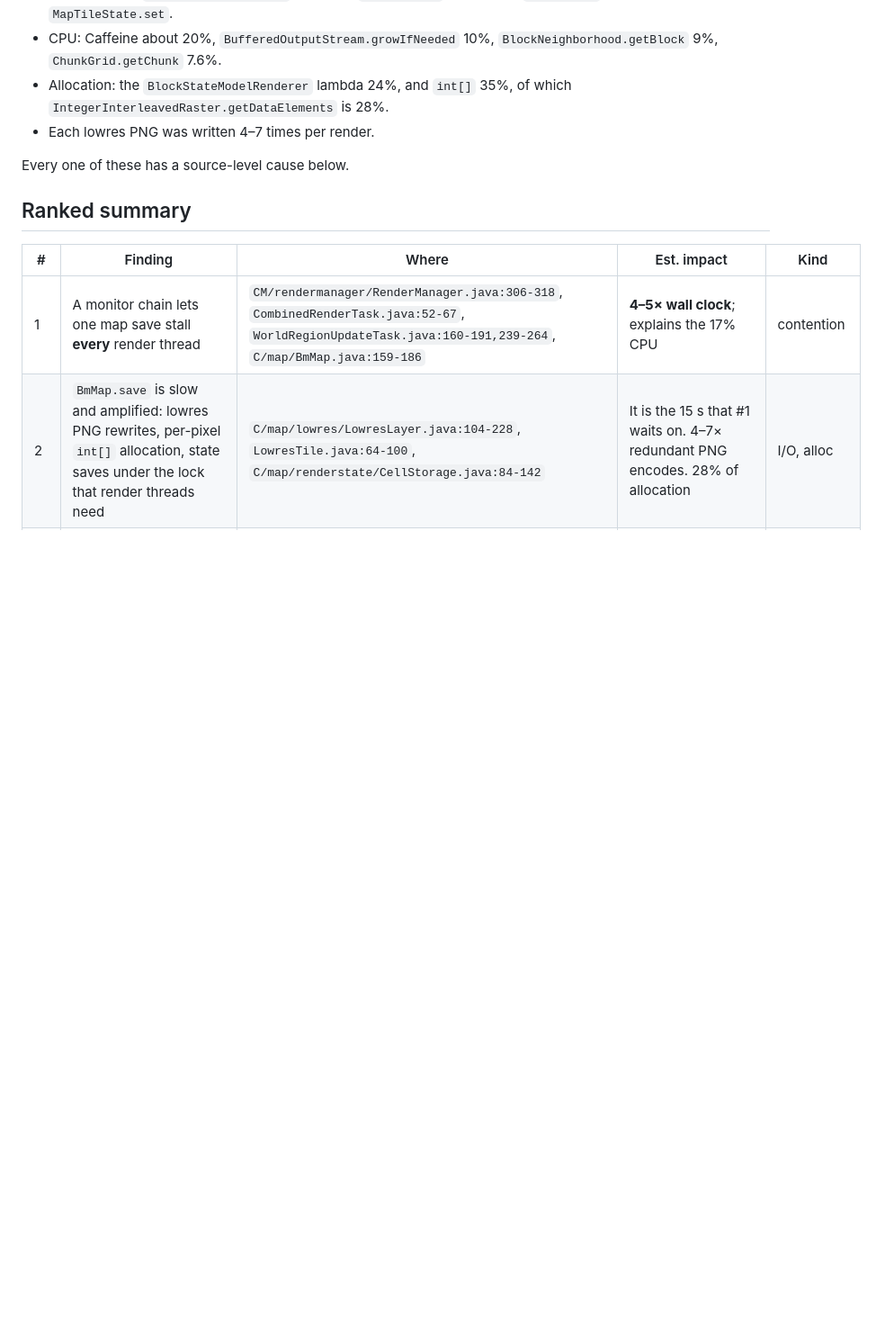
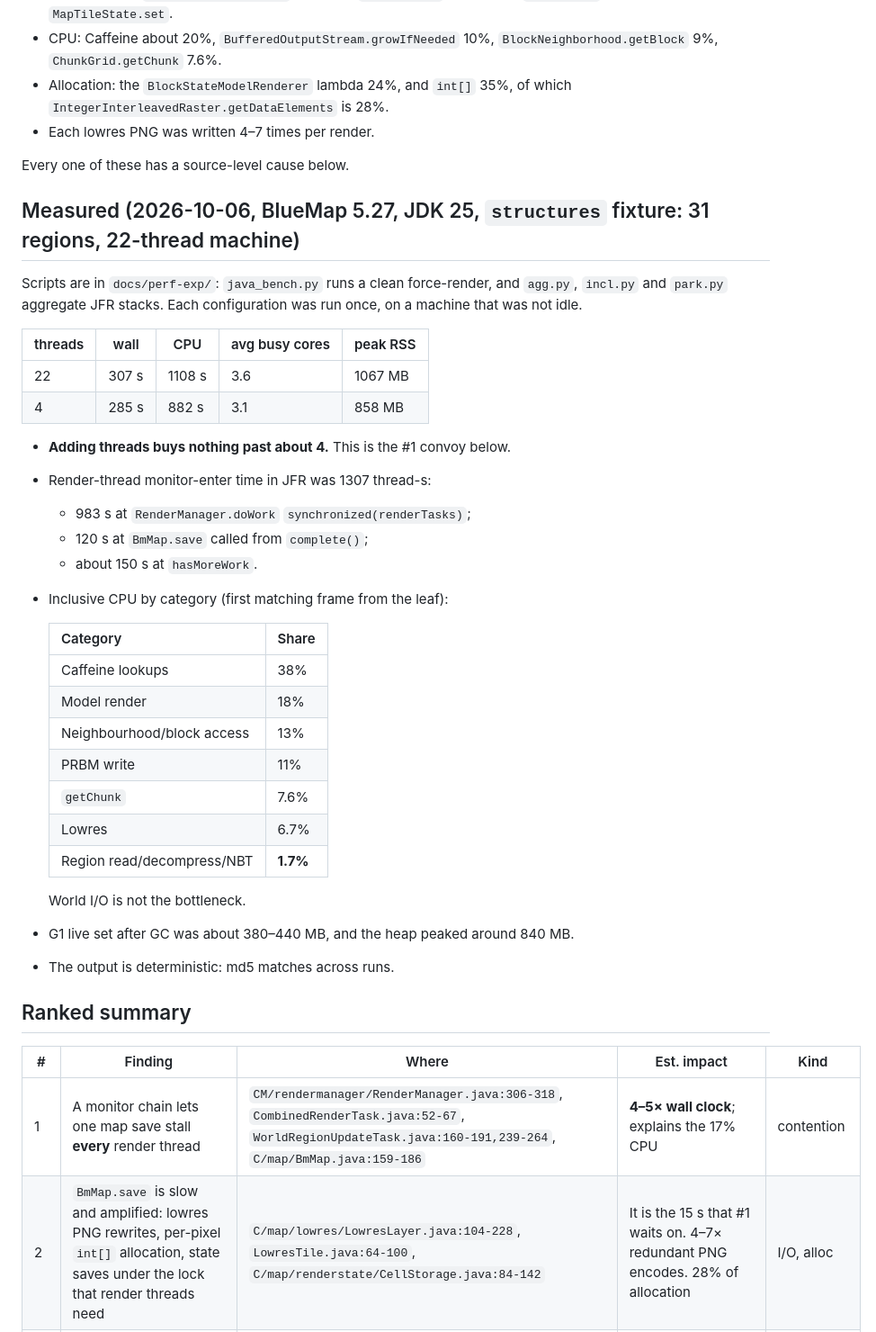
Before and after one commit to Hexay/bluemap-rs, a Markdown page: docs/10-perf-audit-render.md, the part around the change. Shown at 90% size. Drawn GitHub-style; blank space fills up the shorter version.

Commit message:
docs: index 09-11, storage default for file+SQL, measured Java render profile in docs/10

```diff
--- a/docs/10-perf-audit-render.md
+++ b/docs/10-perf-audit-render.md
@@ -14,6 +14,36 @@ The profile evidence came from the coordinator, for a 22-thread render:
 - Each lowres PNG was written 4–7 times per render.
 
 Every one of these has a source-level cause below.
+
+## Measured (2026-10-06, BlueMap 5.27, JDK 25, `structures` fixture: 31 regions, 22-thread machine)
+
+Scripts are in `docs/perf-exp/`: `java_bench.py` runs a clean force-render, and `agg.py`, `incl.py` and `park.py` aggregate JFR stacks. Each configuration was run once, on a machine that was not idle.
+
+| threads | wall | CPU | avg busy cores | peak RSS |
+|---|---|---|---|---|
+| 22 | 307 s | 1108 s | 3.6 | 1067 MB |
+| 4 | 285 s | 882 s | 3.1 | 858 MB |
+
+- **Adding threads buys nothing past about 4.** This is the #1 convoy below.
+- Render-thread monitor-enter time in JFR was 1307 thread-s:
+  - 983 s at `RenderManager.doWork` `synchronized(renderTasks)`;
+  - 120 s at `BmMap.save` called from `complete()`;
+  - about 150 s at `hasMoreWork`.
+- Inclusive CPU by category (first matching frame from the leaf):
+
+  | Category | Share |
+  |---|---|
+  | Caffeine lookups | 38% |
+  | Model render | 18% |
+  | Neighbourhood/block access | 13% |
+  | PRBM write | 11% |
+  | `getChunk` | 7.6% |
+  | Lowres | 6.7% |
+  | Region read/decompress/NBT | **1.7%** |
+
+  World I/O is not the bottleneck.
+- G1 live set after GC was about 380–440 MB, and the heap peaked around 840 MB.
+- The output is deterministic: md5 matches across runs.
 
 ## Ranked summary
 
```
Also changed, not shown: docs/00-overview.md (+7 -2 lines).
